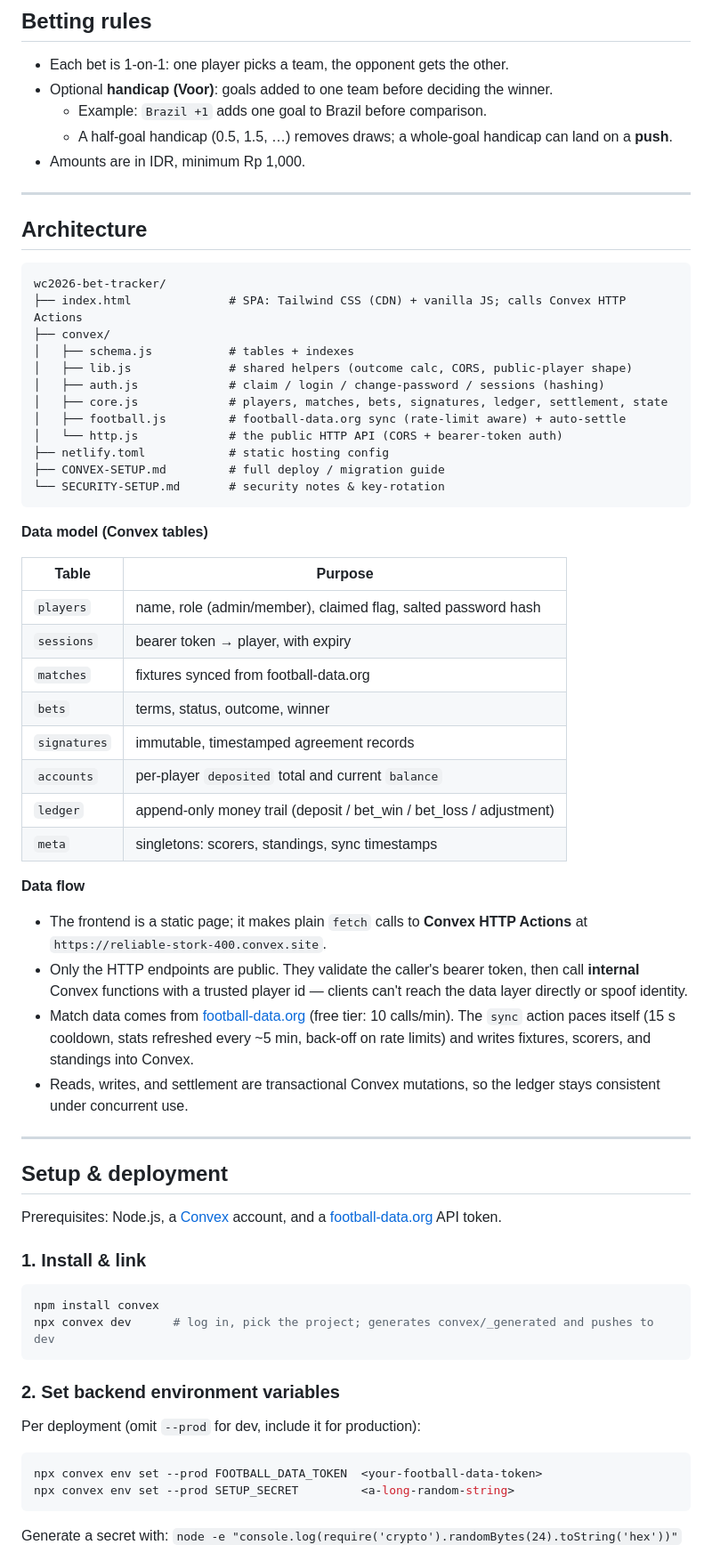
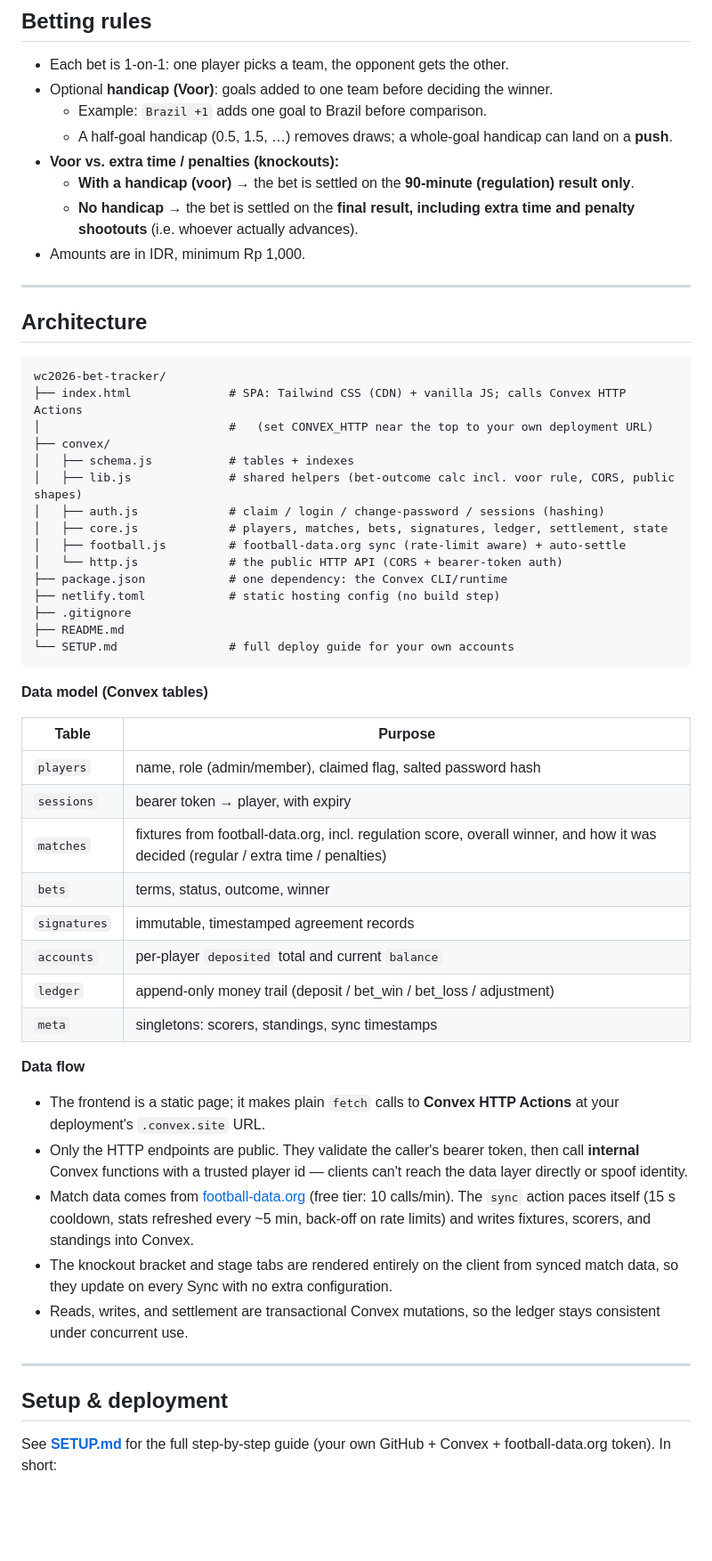
Before and after one commit to balivacationreal/wc2026-bet-tracker, a Markdown page: README.md, the part around one of its changes. Shown at 89% size. Drawn GitHub-style; blank space fills up the shorter version.

````diff
--- a/README.md
+++ b/README.md
@@ -66,6 +72,10 @@ all data, auth, and match syncing run on [Convex](https://convex.dev).
 - Optional **handicap (Voor)**: goals added to one team before deciding the winner.
   - Example: `Brazil +1` adds one goal to Brazil before comparison.
   - A half-goal handicap (0.5, 1.5, …) removes draws; a whole-goal handicap can land on a **push**.
+- **Voor vs. extra time / penalties (knockouts):**
+  - **With a handicap (voor)** → the bet is settled on the **90-minute (regulation) result only**.
+  - **No handicap** → the bet is settled on the **final result, including extra time and penalty
+    shootouts** (i.e. whoever actually advances).
 - Amounts are in IDR, minimum Rp 1,000.
 
 ---
@@ -75,16 +85,19 @@ all data, auth, and match syncing run on [Convex](https://convex.dev).
 ```
 wc2026-bet-tracker/
 ├── index.html              # SPA: Tailwind CSS (CDN) + vanilla JS; calls Convex HTTP Actions
+│                           #   (set CONVEX_HTTP near the top to your own deployment URL)
 ├── convex/
 │   ├── schema.js           # tables + indexes
-│   ├── lib.js              # shared helpers (outcome calc, CORS, public-player shape)
+│   ├── lib.js              # shared helpers (bet-outcome calc incl. voor rule, CORS, public shapes)
 │   ├── auth.js             # claim / login / change-password / sessions (hashing)
 │   ├── core.js             # players, matches, bets, signatures, ledger, settlement, state
 │   ├── football.js         # football-data.org sync (rate-limit aware) + auto-settle
 │   └── http.js             # the public HTTP API (CORS + bearer-token auth)
-├── netlify.toml            # static hosting config
-├── CONVEX-SETUP.md         # full deploy / migration guide
-└── SECURITY-SETUP.md       # security notes & key-rotation
+├── package.json            # one dependency: the Convex CLI/runtime
+├── netlify.toml            # static hosting config (no build step)
+├── .gitignore
+├── README.md
+└── SETUP.md                # full deploy guide for your own accounts
 ```
 
 **Data model (Convex tables)**
@@ -93,7 +106,7 @@ wc2026-bet-tracker/
 |---|---|
 | `players` | name, role (admin/member), claimed flag, salted password hash |
 | `sessions` | bearer token → player, with expiry |
-| `matches` | fixtures synced from football-data.org |
+| `matches` | fixtures from football-data.org, incl. regulation score, overall winner, and how it was decided (regular / extra time / penalties) |
 | `bets` | terms, status, outcome, winner |
 | `signatures` | immutable, timestamped agreement records |
 | `accounts` | per-player `deposited` total and current `balance` |
@@ -102,35 +115,23 @@ wc2026-bet-tracker/
 
 **Data flow**
 
-- The frontend is a static page; it makes plain `fetch` calls to **Convex HTTP Actions** at
-  `https://reliable-stork-400.convex.site`.
+- The frontend is a static page; it makes plain `fetch` calls to **Convex HTTP Actions** at your
+  deployment's `.convex.site` URL.
 - Only the HTTP endpoints are public. They validate the caller's bearer token, then call
   **internal** Convex functions with a trusted player id — clients can't reach the data layer
   directly or spoof identity.
 - Match data comes from [football-data.org](https://www.football-data.org/) (free tier:
   10 calls/min). The `sync` action paces itself (15 s cooldown, stats refreshed every ~5 min,
   back-off on rate limits) and writes fixtures, scorers, and standings into Convex.
-- Reads, writes, and settlement are transactional Convex mutations, so the ledger stays
-  consistent under concurrent use.
+- The knockout bracket and stage tabs are rendered entirely on the client from synced match data,
+  so they update on every Sync with no extra configuration.
+- Reads, writes, and settlement are transactional Convex mutations, so the ledger stays consistent
+  under concurrent use.
 
 ---
 
 ## Setup & deployment
 
-Prerequisites: Node.js, a [Convex](https://convex.dev) account, and a
-[football-data.org](https://www.football-data.org/) API token.
+See **[SETUP.md](SETUP.md)** for the full step-by-step guide (your own GitHub + Convex +
+football-data.org token). In short:
 
-### 1. Install & link
-```bash
-npm install convex
-npx convex dev      # log in, pick the project; generates convex/_generated and pushes to dev
-```
-
-### 2. Set backend environment variables
-Per deployment (omit `--prod` for dev, include it for production):
-```bash
-npx convex env set --prod FOOTBALL_DATA_TOKEN  <your-football-data-token>
-npx convex env set --prod SETUP_SECRET         <a-long-random-string>
-```
-Generate a secret with: `node -e "console.log(require('crypto').randomBytes(24).toString('hex'))"`
-
````
Also changed, not shown: other parts of README.md (+51 -56 lines).
